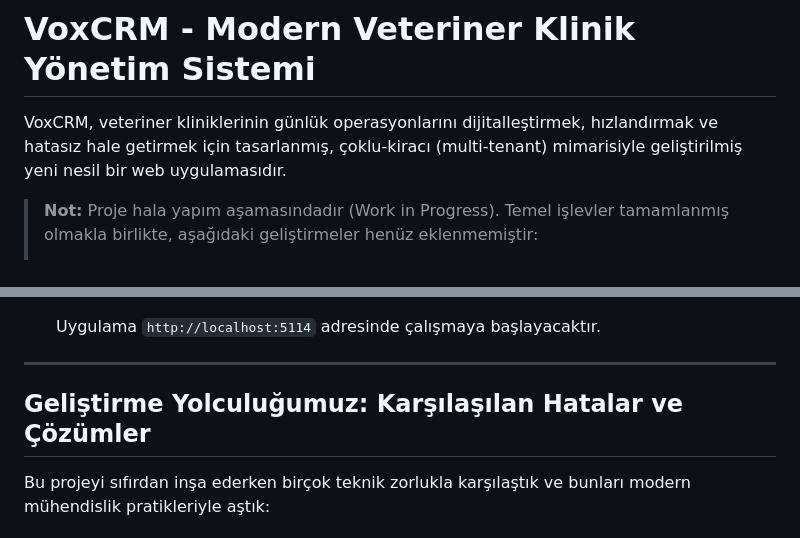
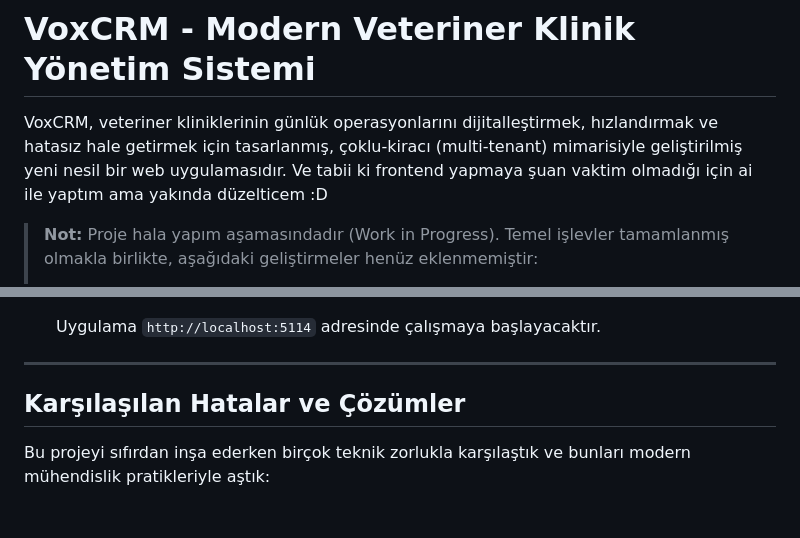
Before and after one commit to BinaryBear0x/VoxCrm, a Markdown page: README.md, 2 parts joined by grey strips. Drawn GitHub-style.

Commit message:
Update README with AI frontend note and header change
Added a note about using AI for frontend development and updated section header.

```diff
--- a/README.md
+++ b/README.md
@@ -1,6 +1,7 @@
 # VoxCRM - Modern Veteriner Klinik Yönetim Sistemi
 
 VoxCRM, veteriner kliniklerinin günlük operasyonlarını dijitalleştirmek, hızlandırmak ve hatasız hale getirmek için tasarlanmış, çoklu-kiracı (multi-tenant) mimarisiyle geliştirilmiş yeni nesil bir web uygulamasıdır.
+Ve tabii ki frontend yapmaya şuan vaktim olmadığı için ai ile yaptım ama yakında düzelticem :D
 
 > **Not:** Proje hala yapım aşamasındadır (Work in Progress). Temel işlevler tamamlanmış olmakla birlikte, aşağıdaki geliştirmeler henüz eklenmemiştir:
 > - [ ] Kapsamlı Frontend Refactor (Arayüz iyileştirmeleri)
@@ -50,7 +51,7 @@ VoxCRM, veteriner kliniklerinin günlük operasyonlarını dijitalleştirmek, h
 
 ---
 
-## Geliştirme Yolculuğumuz: Karşılaşılan Hatalar ve Çözümler
+## Karşılaşılan Hatalar ve Çözümler
 
 Bu projeyi sıfırdan inşa ederken birçok teknik zorlukla karşılaştık ve bunları modern mühendislik pratikleriyle aştık:
 
```
